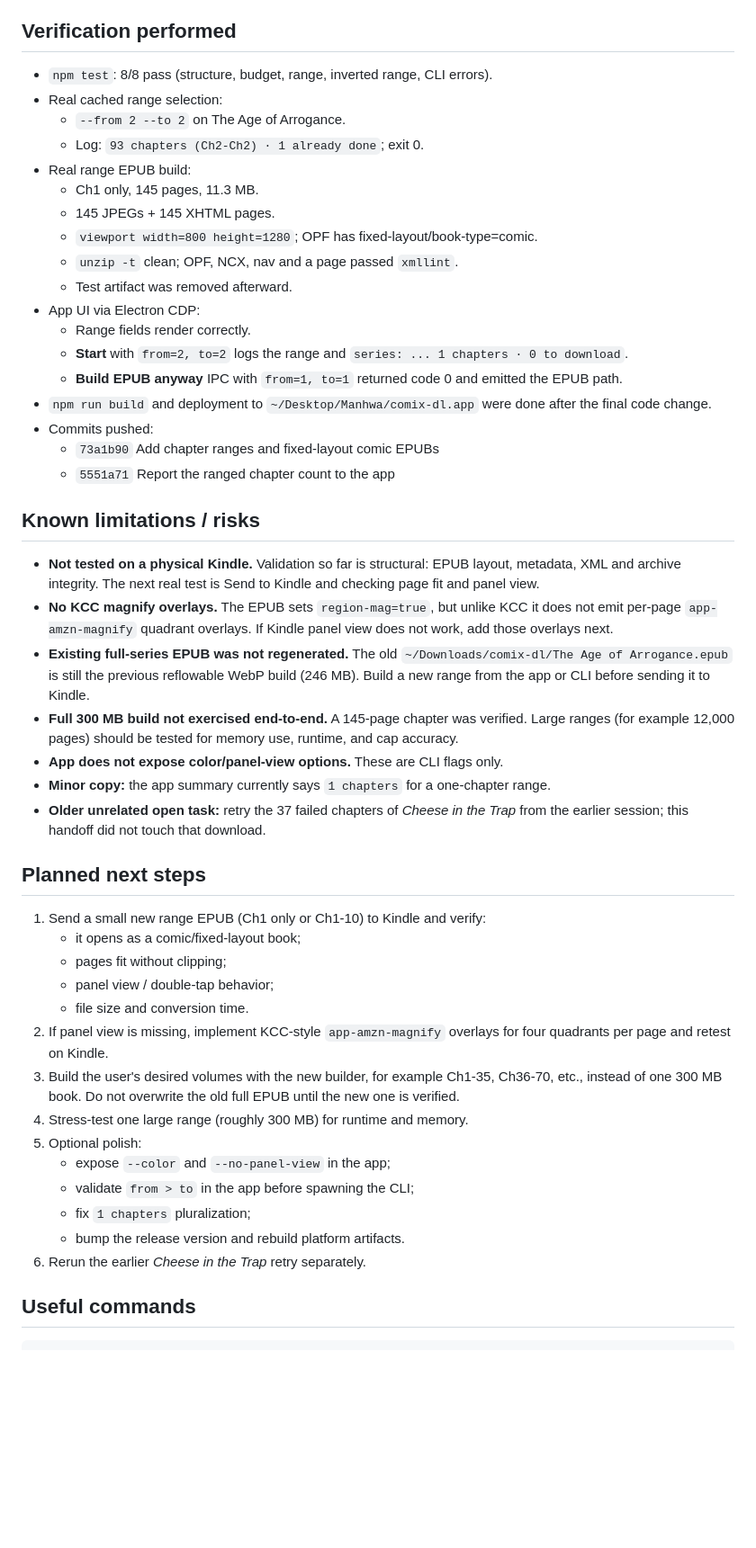
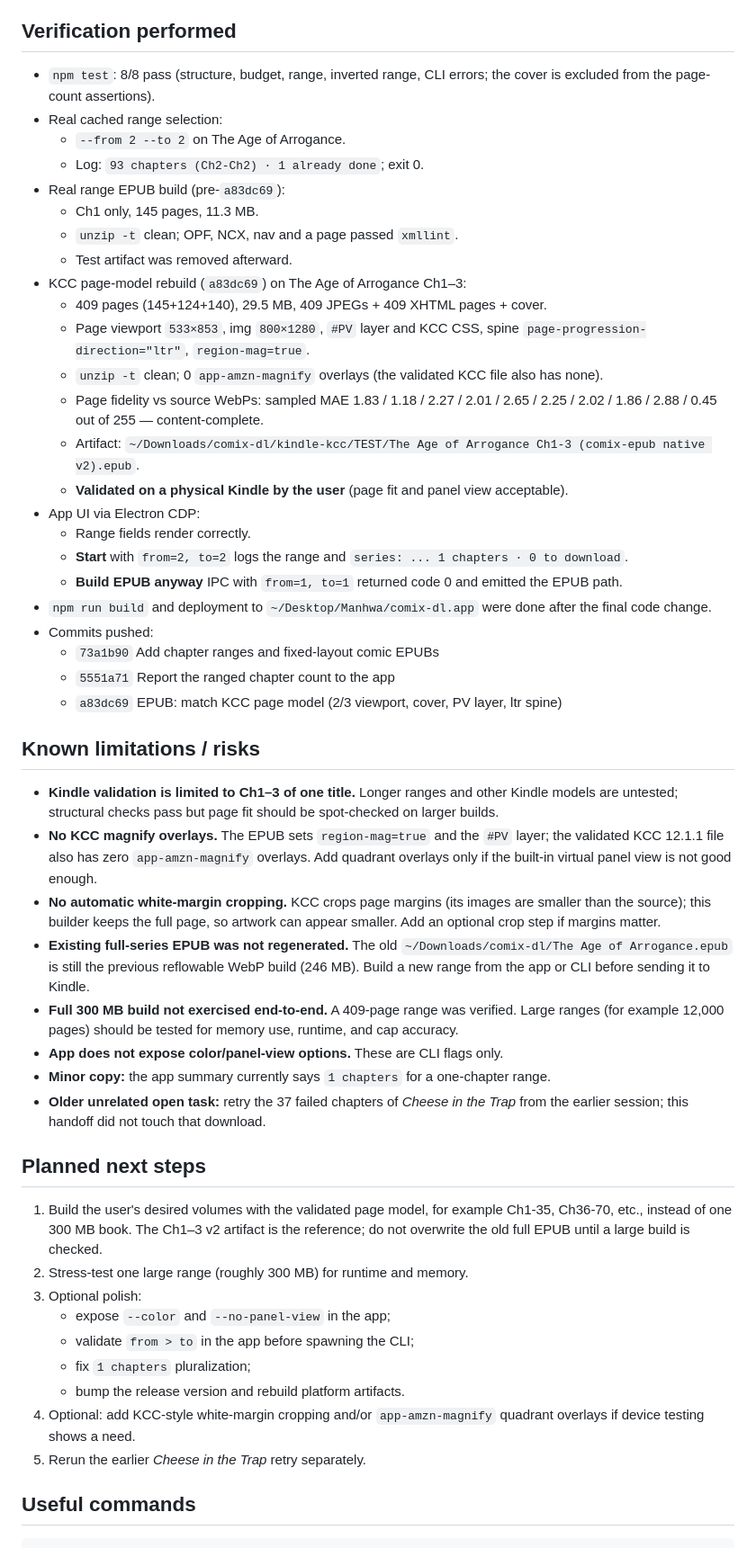
Before and after one commit to Sunny-poortalebi/comix-dl, a Markdown page: HANDOFF.md, the part around one of its changes. Shown at 90% size. Rendered like a GitHub page; blank space fills up the shorter version.

Commit message:
Update handoff: Kindle-validated KCC page model

```diff
--- a/HANDOFF.md
+++ b/HANDOFF.md
@@ -76,16 +86,27 @@ Relevant code: `comix-epub.mjs`, `test/run.mjs`, `README.md`.
 
 ## Verification performed
 
-- `npm test`: 8/8 pass (structure, budget, range, inverted range, CLI errors).
+- `npm test`: 8/8 pass (structure, budget, range, inverted range, CLI errors;
+  the cover is excluded from the page-count assertions).
 - Real cached range selection:
   - `--from 2 --to 2` on The Age of Arrogance.
   - Log: `93 chapters (Ch2-Ch2) · 1 already done`; exit 0.
-- Real range EPUB build:
+- Real range EPUB build (pre-`a83dc69`):
   - Ch1 only, 145 pages, 11.3 MB.
-  - 145 JPEGs + 145 XHTML pages.
-  - `viewport width=800 height=1280`; OPF has fixed-layout/book-type=comic.
   - `unzip -t` clean; OPF, NCX, nav and a page passed `xmllint`.
   - Test artifact was removed afterward.
+- KCC page-model rebuild (`a83dc69`) on The Age of Arrogance Ch1–3:
+  - 409 pages (145+124+140), 29.5 MB, 409 JPEGs + 409 XHTML pages + cover.
+  - Page viewport `533×853`, img `800×1280`, `#PV` layer and KCC CSS,
+    spine `page-progression-direction="ltr"`, `region-mag=true`.
+  - `unzip -t` clean; 0 `app-amzn-magnify` overlays (the validated KCC file
+    also has none).
+  - Page fidelity vs source WebPs: sampled MAE 1.83 / 1.18 / 2.27 / 2.01 /
+    2.65 / 2.25 / 2.02 / 1.86 / 2.88 / 0.45 out of 255 — content-complete.
+  - Artifact: `~/Downloads/comix-dl/kindle-kcc/TEST/The Age of Arrogance
+    Ch1-3 (comix-epub native v2).epub`.
+  - **Validated on a physical Kindle by the user** (page fit and panel view
+    acceptable).
 - App UI via Electron CDP:
   - Range fields render correctly.
   - **Start** with `from=2, to=2` logs the range and
@@ -97,20 +118,25 @@ Relevant code: `comix-epub.mjs`, `test/run.mjs`, `README.md`.
 - Commits pushed:
   - `73a1b90` Add chapter ranges and fixed-layout comic EPUBs
   - `5551a71` Report the ranged chapter count to the app
+  - `a83dc69` EPUB: match KCC page model (2/3 viewport, cover, PV layer, ltr spine)
 
 ## Known limitations / risks
 
-- **Not tested on a physical Kindle.** Validation so far is structural: EPUB
-  layout, metadata, XML and archive integrity. The next real test is Send to
-  Kindle and checking page fit and panel view.
-- **No KCC magnify overlays.** The EPUB sets `region-mag=true`, but unlike KCC
-  it does not emit per-page `app-amzn-magnify` quadrant overlays. If Kindle
-  panel view does not work, add those overlays next.
+- **Kindle validation is limited to Ch1–3 of one title.** Longer ranges and
+  other Kindle models are untested; structural checks pass but page fit should
+  be spot-checked on larger builds.
+- **No KCC magnify overlays.** The EPUB sets `region-mag=true` and the `#PV`
+  layer; the validated KCC 12.1.1 file also has zero `app-amzn-magnify`
+  overlays. Add quadrant overlays only if the built-in virtual panel view is
+  not good enough.
+- **No automatic white-margin cropping.** KCC crops page margins (its images
+  are smaller than the source); this builder keeps the full page, so artwork
+  can appear smaller. Add an optional crop step if margins matter.
 - **Existing full-series EPUB was not regenerated.** The old
   `~/Downloads/comix-dl/The Age of Arrogance.epub` is still the previous
   reflowable WebP build (246 MB). Build a new range from the app or CLI before
   sending it to Kindle.
-- **Full 300 MB build not exercised end-to-end.** A 145-page chapter was
+- **Full 300 MB build not exercised end-to-end.** A 409-page range was
   verified. Large ranges (for example 12,000 pages) should be tested for memory
   use, runtime, and cap accuracy.
 - **App does not expose color/panel-view options.** These are CLI flags only.
@@ -122,23 +148,19 @@ Relevant code: `comix-epub.mjs`, `test/run.mjs`, `README.md`.
 
 ## Planned next steps
 
-1. Send a small new range EPUB (Ch1 only or Ch1-10) to Kindle and verify:
-   - it opens as a comic/fixed-layout book;
-   - pages fit without clipping;
-   - panel view / double-tap behavior;
-   - file size and conversion time.
-2. If panel view is missing, implement KCC-style `app-amzn-magnify` overlays
-   for four quadrants per page and retest on Kindle.
-3. Build the user's desired volumes with the new builder, for example
-   Ch1-35, Ch36-70, etc., instead of one 300 MB book. Do not overwrite the old
-   full EPUB until the new one is verified.
-4. Stress-test one large range (roughly 300 MB) for runtime and memory.
-5. Optional polish:
+1. Build the user's desired volumes with the validated page model, for example
+   Ch1-35, Ch36-70, etc., instead of one 300 MB book. The Ch1–3 v2 artifact is
+   the reference; do not overwrite the old full EPUB until a large build is
+   checked.
+2. Stress-test one large range (roughly 300 MB) for runtime and memory.
+3. Optional polish:
    - expose `--color` and `--no-panel-view` in the app;
    - validate `from > to` in the app before spawning the CLI;
    - fix `1 chapters` pluralization;
    - bump the release version and rebuild platform artifacts.
-6. Rerun the earlier *Cheese in the Trap* retry separately.
+4. Optional: add KCC-style white-margin cropping and/or `app-amzn-magnify`
+   quadrant overlays if device testing shows a need.
+5. Rerun the earlier *Cheese in the Trap* retry separately.
 
 ## Useful commands
 
```
Also changed, not shown: other parts of HANDOFF.md (+14 -4 lines).
